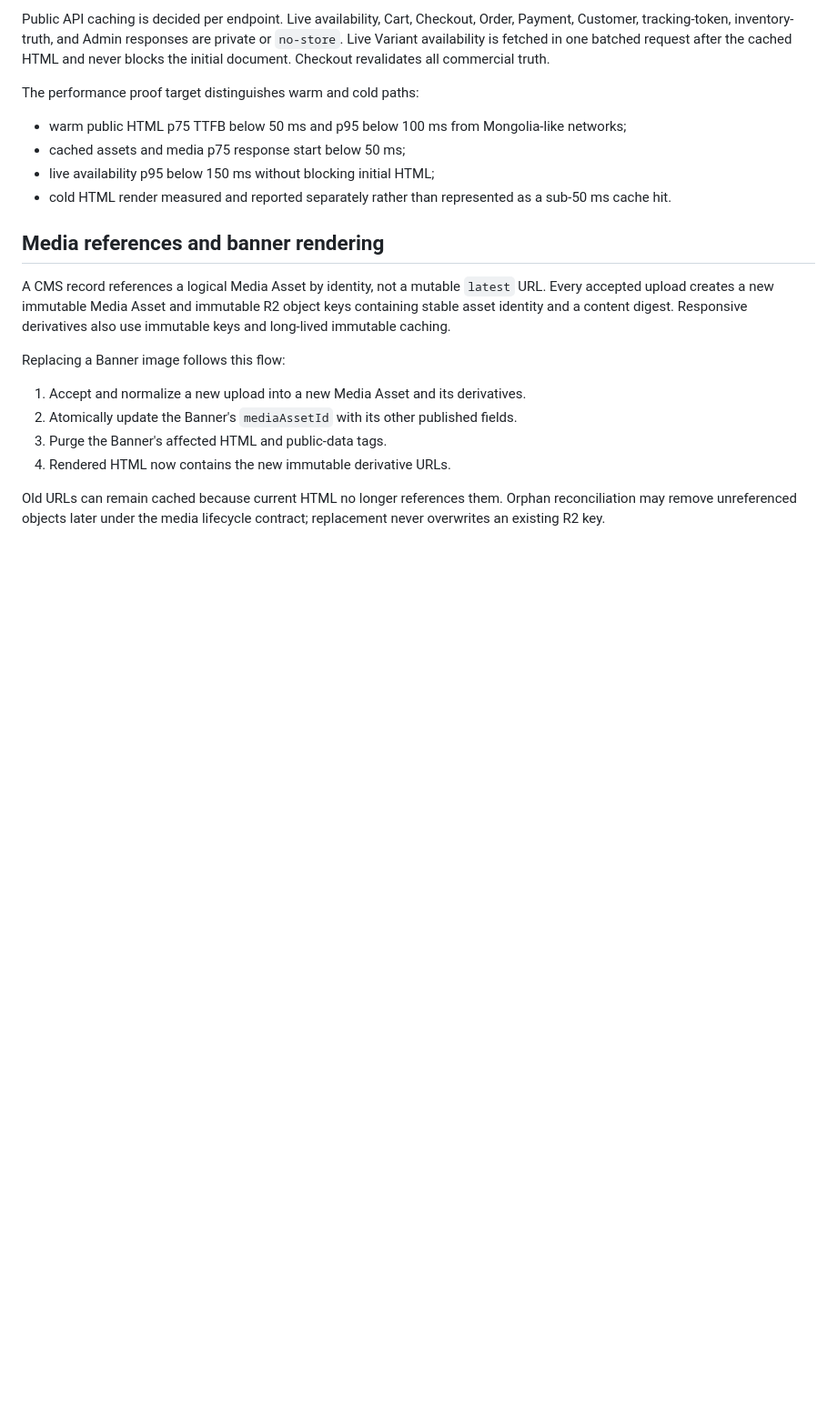
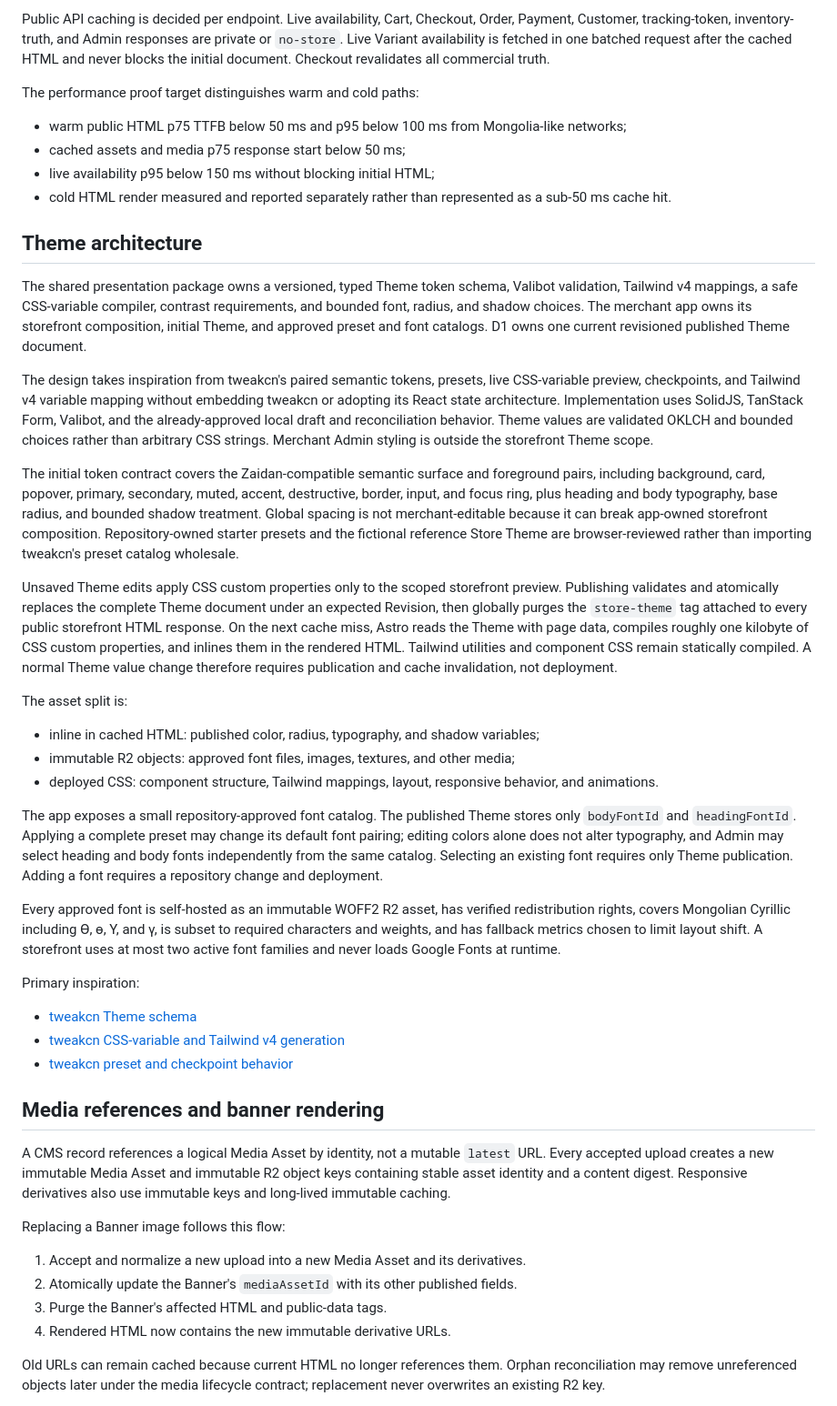
Before and after one commit to darjss/ecom-template, a Markdown page: docs/wayfinder/store-profile-cms-media-contract.md, the part around one of its changes. Shown at 91% size. GitHub-like rendering; blank space fills up the shorter version.

Commit message:
docs: define runtime storefront themes

```diff
--- a/docs/wayfinder/store-profile-cms-media-contract.md
+++ b/docs/wayfinder/store-profile-cms-media-contract.md
@@ -77,6 +78,32 @@ The performance proof target distinguishes warm and cold paths:
 - live availability p95 below 150 ms without blocking initial HTML;
 - cold HTML render measured and reported separately rather than represented as a sub-50 ms cache hit.
 
+## Theme architecture
+
+The shared presentation package owns a versioned, typed Theme token schema, Valibot validation, Tailwind v4 mappings, a safe CSS-variable compiler, contrast requirements, and bounded font, radius, and shadow choices. The merchant app owns its storefront composition, initial Theme, and approved preset and font catalogs. D1 owns one current revisioned published Theme document.
+
+The design takes inspiration from tweakcn's paired semantic tokens, presets, live CSS-variable preview, checkpoints, and Tailwind v4 variable mapping without embedding tweakcn or adopting its React state architecture. Implementation uses SolidJS, TanStack Form, Valibot, and the already-approved local draft and reconciliation behavior. Theme values are validated OKLCH and bounded choices rather than arbitrary CSS strings. Merchant Admin styling is outside the storefront Theme scope.
+
+The initial token contract covers the Zaidan-compatible semantic surface and foreground pairs, including background, card, popover, primary, secondary, muted, accent, destructive, border, input, and focus ring, plus heading and body typography, base radius, and bounded shadow treatment. Global spacing is not merchant-editable because it can break app-owned storefront composition. Repository-owned starter presets and the fictional reference Store Theme are browser-reviewed rather than importing tweakcn's preset catalog wholesale.
+
+Unsaved Theme edits apply CSS custom properties only to the scoped storefront preview. Publishing validates and atomically replaces the complete Theme document under an expected Revision, then globally purges the `store-theme` tag attached to every public storefront HTML response. On the next cache miss, Astro reads the Theme with page data, compiles roughly one kilobyte of CSS custom properties, and inlines them in the rendered HTML. Tailwind utilities and component CSS remain statically compiled. A normal Theme value change therefore requires publication and cache invalidation, not deployment.
+
+The asset split is:
+
+- inline in cached HTML: published color, radius, typography, and shadow variables;
+- immutable R2 objects: approved font files, images, textures, and other media;
+- deployed CSS: component structure, Tailwind mappings, layout, responsive behavior, and animations.
+
+The app exposes a small repository-approved font catalog. The published Theme stores only `bodyFontId` and `headingFontId`. Applying a complete preset may change its default font pairing; editing colors alone does not alter typography, and Admin may select heading and body fonts independently from the same catalog. Selecting an existing font requires only Theme publication. Adding a font requires a repository change and deployment.
+
+Every approved font is self-hosted as an immutable WOFF2 R2 asset, has verified redistribution rights, covers Mongolian Cyrillic including Ө, ө, Ү, and ү, is subset to required characters and weights, and has fallback metrics chosen to limit layout shift. A storefront uses at most two active font families and never loads Google Fonts at runtime.
+
+Primary inspiration:
+
+- [tweakcn Theme schema](https://github.com/jnsahaj/tweakcn/blob/f89566aef1b6d71d0f72b998d16a5980bea10c98/types/theme.ts#L5-L76)
+- [tweakcn CSS-variable and Tailwind v4 generation](https://github.com/jnsahaj/tweakcn/blob/f89566aef1b6d71d0f72b998d16a5980bea10c98/utils/theme-style-generator.ts#L11-L164)
+- [tweakcn preset and checkpoint behavior](https://github.com/jnsahaj/tweakcn/blob/f89566aef1b6d71d0f72b998d16a5980bea10c98/store/editor-store.ts#L86-L157)
+
 ## Media references and banner rendering
 
 A CMS record references a logical Media Asset by identity, not a mutable `latest` URL. Every accepted upload creates a new immutable Media Asset and immutable R2 object keys containing stable asset identity and a content digest. Responsive derivatives also use immutable keys and long-lived immutable caching.
```
Also changed, not shown: other parts of docs/wayfinder/store-profile-cms-media-contract.md (+3 -2 lines).
